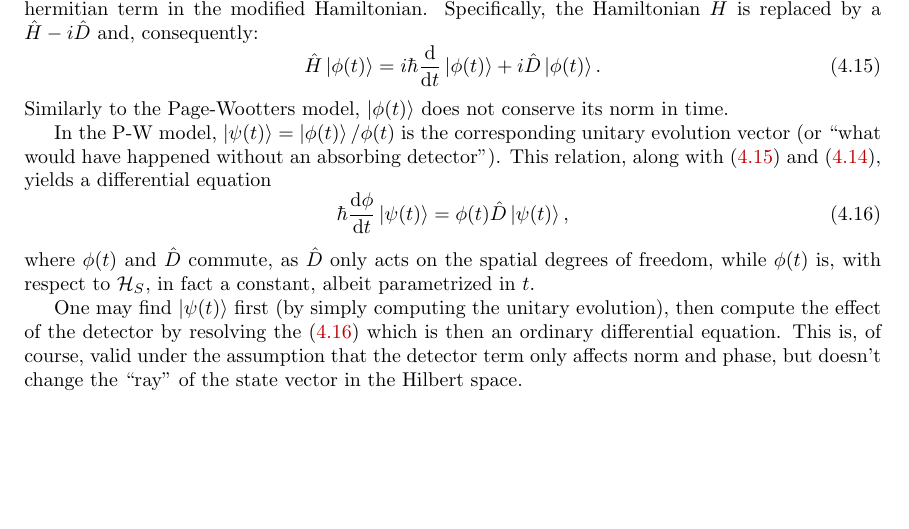
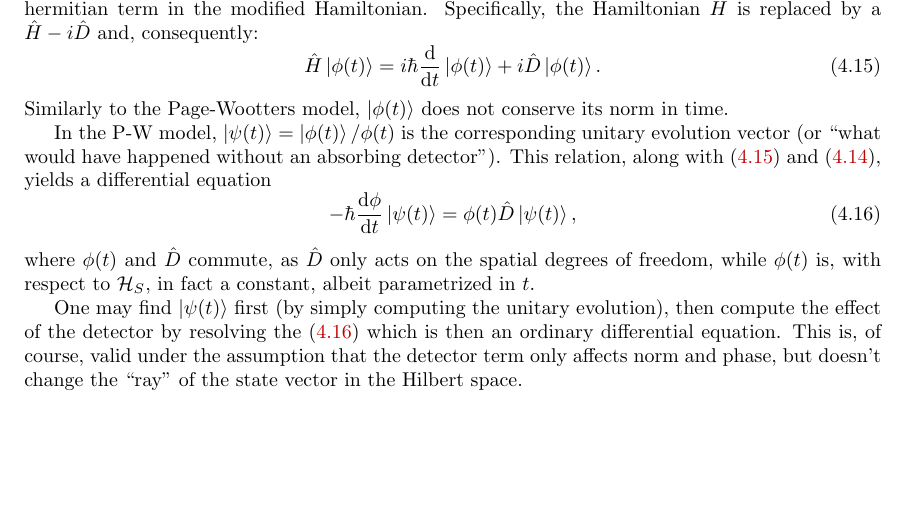
Before and after one commit to gderosa/timeq, a LaTeX thesis (tex/main.tex, which reads tex/irrev/compare.tex): part of page 46 of 72, cut so that both start at the same text. Compiled offline with pdfLaTeX.

Commit message:
fix sign

```diff
--- a/tex/irrev/compare.tex
+++ b/tex/irrev/compare.tex
@@ -38,7 +38,7 @@ is the corresponding unitary evolution vector
 This relation, along with \eqref{eq:schrod_complex_pot} and \eqref{eq:schrod_pw_nonunitary},
 yields a differential equation
 \begin{equation}\label{eq:phi_diffeq}
-  \hbar\dv{\phi}{t}\ket{\psi(t)} = \phi(t) \hat{D} \ket{\psi(t)} \text{,}
+  -\hbar\dv{\phi}{t}\ket{\psi(t)} = \phi(t) \hat{D} \ket{\psi(t)} \text{,}
 \end{equation}
 where $\phi(t)$ and $\hat{D}$ commute, as $\hat{D}$ only acts on the spatial degrees of freedom,
 while $\phi(t)$ is, with respect to $\hilb{H}_S$, in fact a constant, albeit parametrized in $t$.
```
